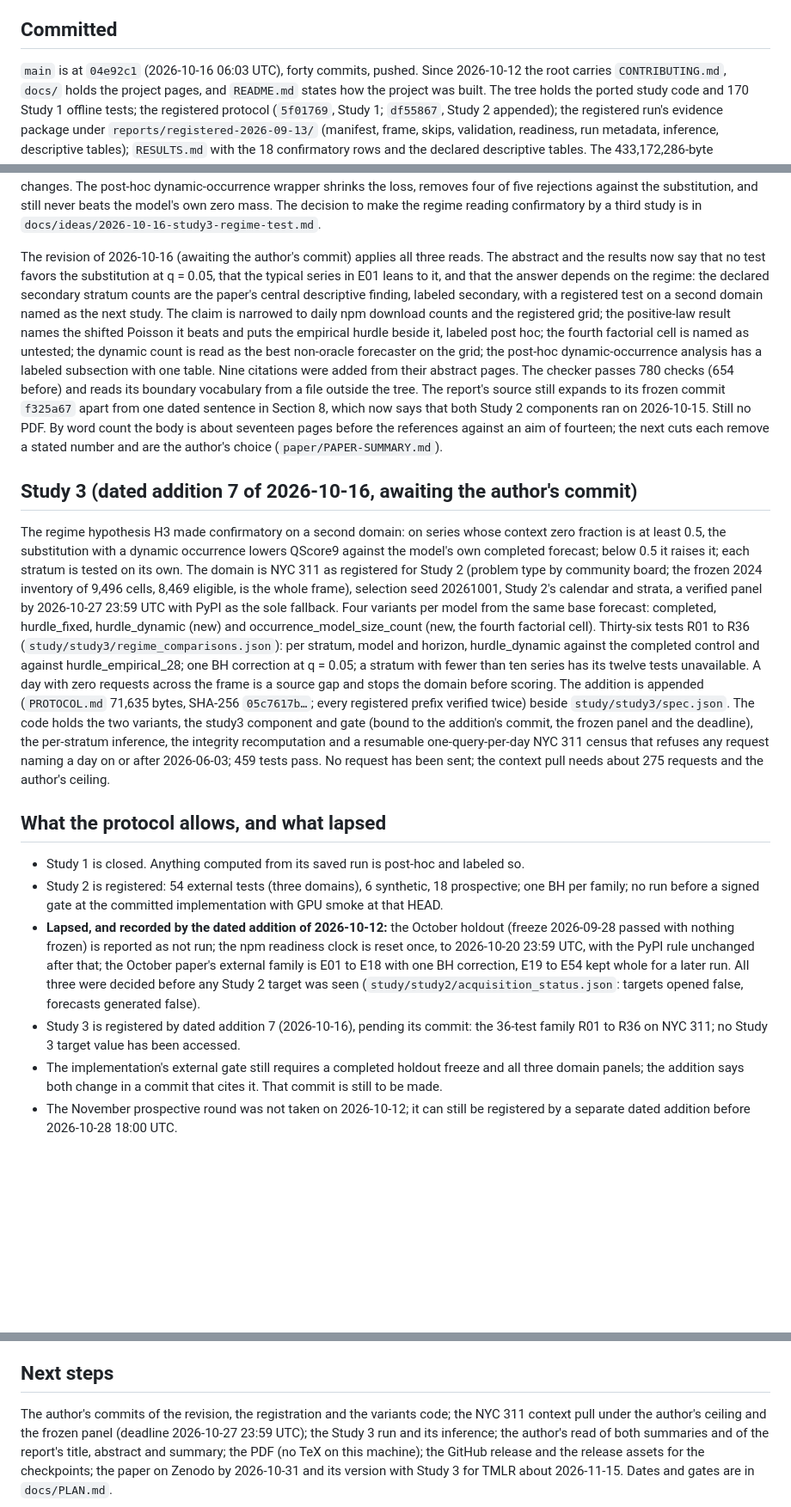
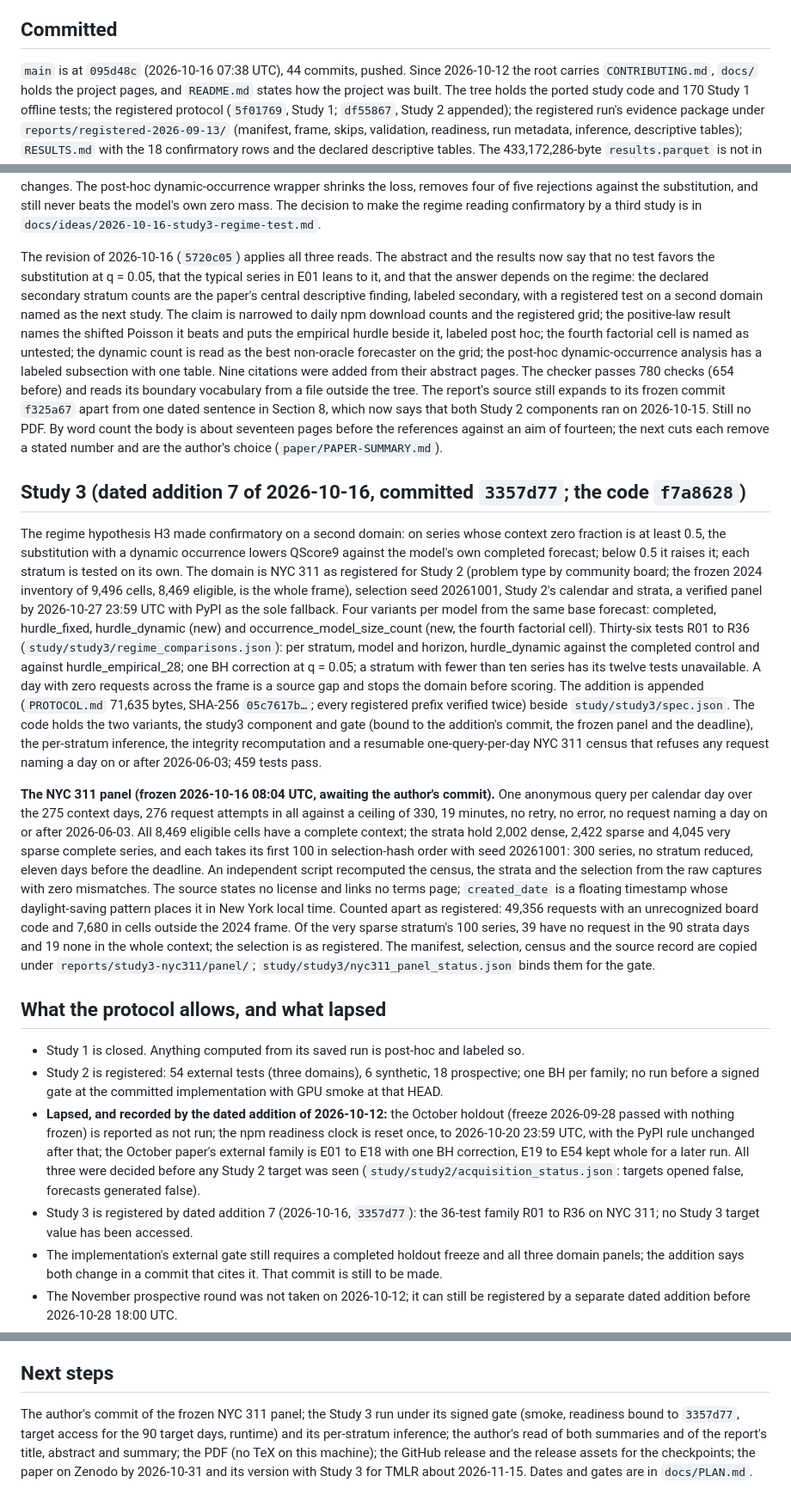
Before and after one commit to vprchlik/PulseGraph, a Markdown page: docs/STATE.md, 3 parts joined by grey strips. Shown at 86% size. Rendered like a GitHub page; blank space fills up the shorter version.

Commit message:
Record the frozen NYC 311 panel on the pages

```diff
--- a/docs/STATE.md
+++ b/docs/STATE.md
@@ -12,7 +12,7 @@ the fallback only if the npm source fails. Anything not run by the paper's date
 
 ## Committed
 
-`main` is at `04e92c1` (2026-10-16 06:03 UTC), forty commits, pushed. Since 2026-10-12 the root carries
+`main` is at `095d48c` (2026-10-16 07:38 UTC), 44 commits, pushed. Since 2026-10-12 the root carries
 `CONTRIBUTING.md`, `docs/` holds the project pages, and `README.md` states how the project was built. The tree
 holds the ported study code and 170 Study 1 offline tests; the registered protocol (`5f01769`, Study 1; `df55867`,
 Study 2 appended); the registered run's evidence package under `reports/registered-2026-09-13/` (manifest,
@@ -73,7 +73,7 @@ the grid. Its verdict: post after named changes. The post-hoc dynamic-occurrence
 removes four of five rejections against the substitution, and still never beats the model's own zero mass.
 The decision to make the regime reading confirmatory by a third study is in `docs/ideas/2026-10-16-study3-regime-test.md`.
 
-The revision of 2026-10-16 (awaiting the author's commit) applies all three reads. The abstract and the results now
+The revision of 2026-10-16 (`5720c05`) applies all three reads. The abstract and the results now
 say that no test favors the substitution at q = 0.05, that the typical series in E01 leans to it, and that the answer
 depends on the regime: the declared secondary stratum counts are the paper's central descriptive finding, labeled
 secondary, with a registered test on a second domain named as the next study. The claim is narrowed to daily npm
@@ -86,7 +86,7 @@ reads its boundary vocabulary from a file outside the tree. The report's source
 Still no PDF. By word count the body is about seventeen pages before the references against an aim of fourteen; the
 next cuts each remove a stated number and are the author's choice (`paper/PAPER-SUMMARY.md`).
 
-## Study 3 (dated addition 7 of 2026-10-16, awaiting the author's commit)
+## Study 3 (dated addition 7 of 2026-10-16, committed `3357d77`; the code `f7a8628`)
 
 The regime hypothesis H3 made confirmatory on a second domain: on series whose context zero fraction is at least 0.5,
 the substitution with a dynamic occurrence lowers QScore9 against the model's own completed forecast; below 0.5 it
@@ -101,8 +101,20 @@ tests unavailable. A day with zero requests across the frame is a source gap and
 addition is appended (`PROTOCOL.md` 71,635 bytes, SHA-256 `05c7617b…`; every registered prefix verified twice) beside
 `study/study3/spec.json`. The code holds the two variants, the study3 component and gate (bound to the addition's
 commit, the frozen panel and the deadline), the per-stratum inference, the integrity recomputation and a resumable
-one-query-per-day NYC 311 census that refuses any request naming a day on or after 2026-06-03; 459 tests pass. No
-request has been sent; the context pull needs about 275 requests and the author's ceiling.
+one-query-per-day NYC 311 census that refuses any request naming a day on or after 2026-06-03; 459 tests pass.
+
+**The NYC 311 panel (frozen 2026-10-16 08:04 UTC, awaiting the author's commit).** One anonymous query per calendar
+day over the 275 context days, 276 request attempts in all against a ceiling of 330, 19 minutes, no retry, no error, no
+request naming a day on or after 2026-06-03. All 8,469 eligible cells have a complete context; the strata hold
+2,002 dense, 2,422 sparse and 4,045 very sparse complete series, and each takes its first 100 in selection-hash
+order with seed 20261001: 300 series, no stratum reduced, eleven days before the deadline. An independent script
+recomputed the census, the strata and the selection from the raw captures with zero mismatches. The source states
+no license and links no terms page; `created_date` is a floating timestamp whose daylight-saving pattern places it
+in New York local time. Counted apart as registered: 49,356 requests with an unrecognized board code and 7,680 in
+cells outside the 2024 frame. Of the very sparse stratum's 100 series, 39 have no request in the 90 strata days and
+19 none in the whole context; the selection is as registered. The manifest, selection, census and the source
+record are copied under `reports/study3-nyc311/panel/`; `study/study3/nyc311_panel_status.json` binds them for the
+gate.
 
 ## What the protocol allows, and what lapsed
 
@@ -114,8 +126,8 @@ request has been sent; the context pull needs about 275 requests and the author'
   with the PyPI rule unchanged after that; the October paper's external family is E01 to E18 with one BH
   correction, E19 to E54 kept whole for a later run. All three were decided before any Study 2 target was
   seen (`study/study2/acquisition_status.json`: targets opened false, forecasts generated false).
-- Study 3 is registered by dated addition 7 (2026-10-16), pending its commit: the 36-test family R01 to R36 on
-  NYC 311; no Study 3 target value has been accessed.
+- Study 3 is registered by dated addition 7 (2026-10-16, `3357d77`): the 36-test family R01 to R36 on NYC 311; no
+  Study 3 target value has been accessed.
 - The implementation's external gate still requires a completed holdout freeze and all three domain panels;
   the addition says both change in a commit that cites it. That commit is still to be made.
 - The November prospective round was not taken on 2026-10-12; it can still be registered by a separate dated
@@ -158,8 +170,8 @@ and adoption counts, and nothing broader.
 
 ## Next steps
 
-The author's commits of the revision, the registration and the variants code; the NYC 311 context pull under the
-author's ceiling and the frozen panel (deadline 2026-10-27 23:59 UTC); the Study 3 run and its inference; the
+The author's commit of the frozen NYC 311 panel; the Study 3 run under its signed gate (smoke, readiness bound to
+`3357d77`, target access for the 90 target days, runtime) and its per-stratum inference; the
 author's read of both summaries and of the report's title, abstract and summary; the PDF (no TeX on this machine);
 the GitHub release and the release assets for the checkpoints; the paper on Zenodo by 2026-10-31 and its version with
 Study 3 for TMLR about 2026-11-15. Dates and gates are in `docs/PLAN.md`.
```
Also changed, not shown: other parts of docs/STATE.md (+2 -2 lines), docs/PLAN.md (+5 -5 lines).
